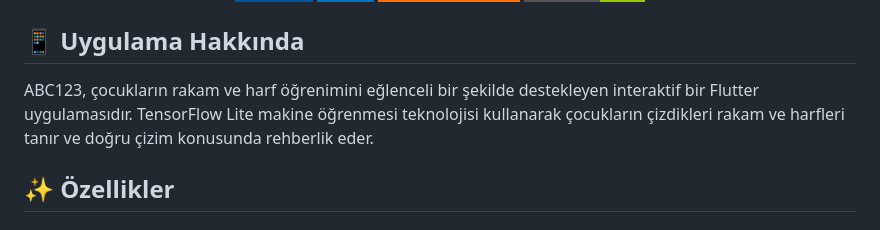
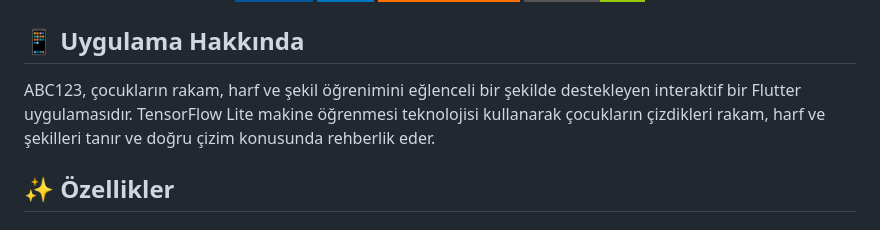
Before and after one commit to cengizhankkaya/abc123, a Markdown page: README.md, the part around the change. Drawn GitHub-style; badges without logos.

Commit message:
Update README to reflect support for shape recognition in ABC123 application

```diff
--- a/README.md
+++ b/README.md
@@ -11,7 +11,7 @@
 
 ## 📱 Uygulama Hakkında
 
-ABC123, çocukların rakam ve harf öğrenimini eğlenceli bir şekilde destekleyen interaktif bir Flutter uygulamasıdır. TensorFlow Lite makine öğrenmesi teknolojisi kullanarak çocukların çizdikleri rakam ve harfleri tanır ve doğru çizim konusunda rehberlik eder.
+ABC123, çocukların rakam, harf ve şekil öğrenimini eğlenceli bir şekilde destekleyen interaktif bir Flutter uygulamasıdır. TensorFlow Lite makine öğrenmesi teknolojisi kullanarak çocukların çizdikleri rakam, harf ve şekilleri tanır ve doğru çizim konusunda rehberlik eder.
 
 ## ✨ Özellikler
 
```
